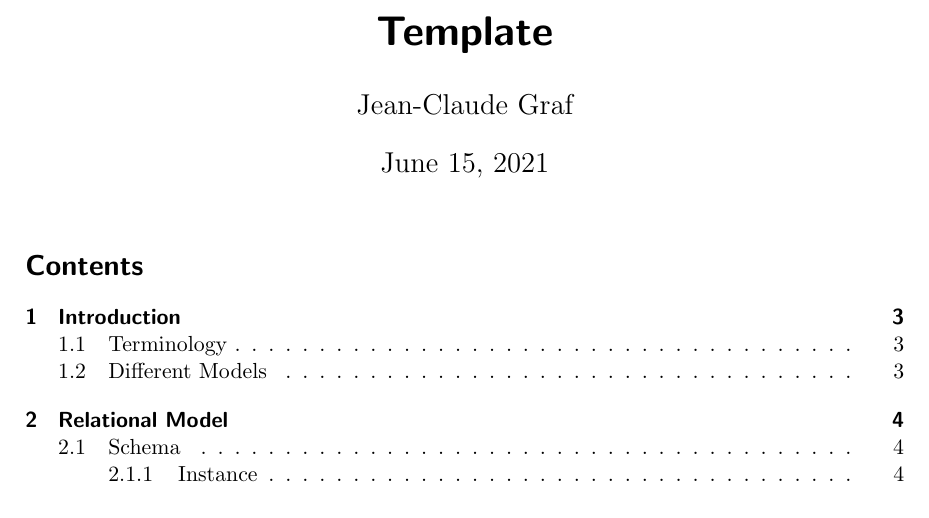
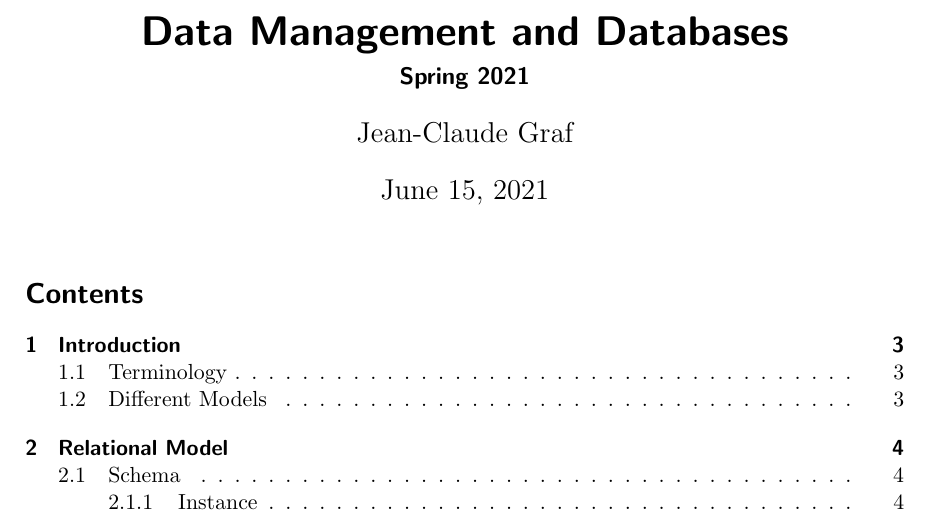
Before and after one commit to jcjgraf/ETH-Resources, a LaTeX document (main.tex): part of page 1 of 50, cut at the place of the change. Compiled offline with pdfLaTeX.

Commit message:
IMPROVE: Header/footer and title

```diff
--- a/main.tex
+++ b/main.tex
@@ -5,11 +5,11 @@
 
 \begin{document}
 
-    \lhead{Spring 2020}
-    \chead{Template}
-    \rhead{\today}
+    \lhead{DMDB}
+    \rhead{\leftmark}
 
-    \title{Template}
+    \title{Data Management and Databases}
+    \subtitle{Spring 2021}
     \author{Jean-Claude Graf}
     \maketitle
 
```
